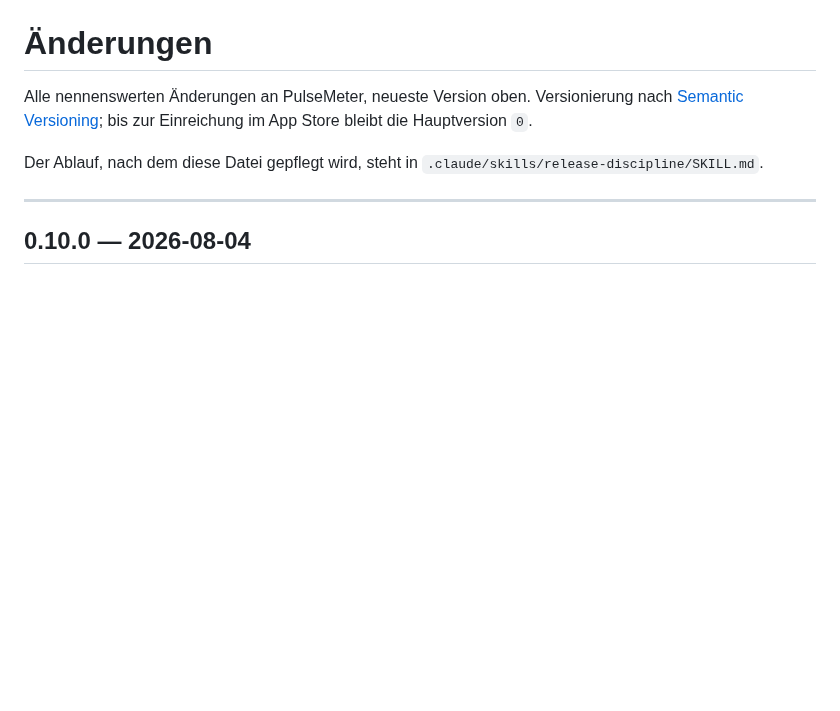
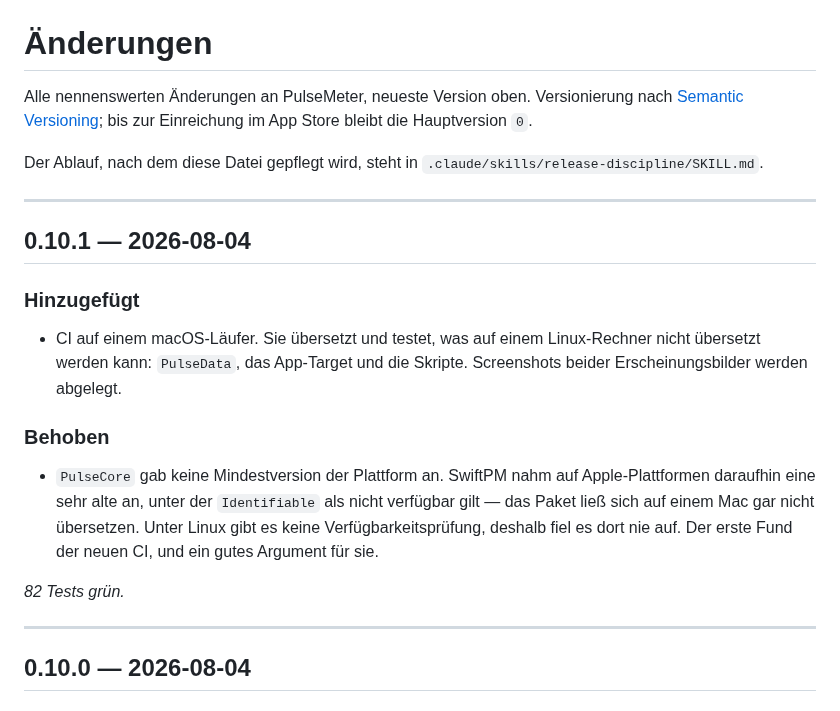
Before and after one commit to SKKJbeer/PulseMeter, a Markdown page: CHANGELOG.md, the part around the change. Rendered like a GitHub page; blank space fills up the shorter version.

Commit message:
0.10.1 — Note the CI finding in the changelog
Co-Authored-By: Claude Opus 5 <noreply@anthropic.com>
Claude-Session: https://claude.ai/code/session_01VHDiDcyigjVUcpVoJinDir

```diff
--- a/CHANGELOG.md
+++ b/CHANGELOG.md
@@ -6,6 +6,24 @@ bis zur Einreichung im App Store bleibt die Hauptversion `0`.
 
 Der Ablauf, nach dem diese Datei gepflegt wird, steht in
 `.claude/skills/release-discipline/SKILL.md`.
+
+---
+
+## 0.10.1 — 2026-08-04
+
+### Hinzugefügt
+- CI auf einem macOS-Läufer. Sie übersetzt und testet, was auf einem
+  Linux-Rechner nicht übersetzt werden kann: `PulseData`, das App-Target und
+  die Skripte. Screenshots beider Erscheinungsbilder werden abgelegt.
+
+### Behoben
+- `PulseCore` gab keine Mindestversion der Plattform an. SwiftPM nahm auf
+  Apple-Plattformen daraufhin eine sehr alte an, unter der `Identifiable` als
+  nicht verfügbar gilt — das Paket ließ sich auf einem Mac gar nicht
+  übersetzen. Unter Linux gibt es keine Verfügbarkeitsprüfung, deshalb fiel es
+  dort nie auf. Der erste Fund der neuen CI, und ein gutes Argument für sie.
+
+_82 Tests grün._
 
 ---
 
```
